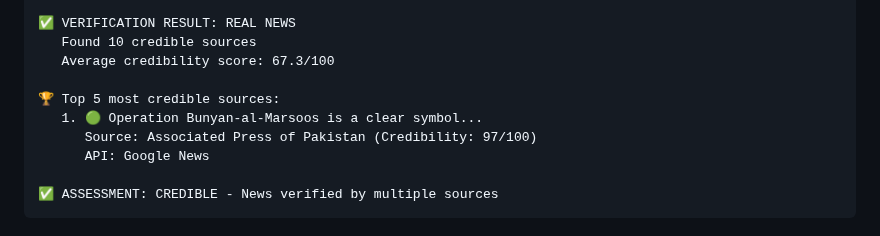
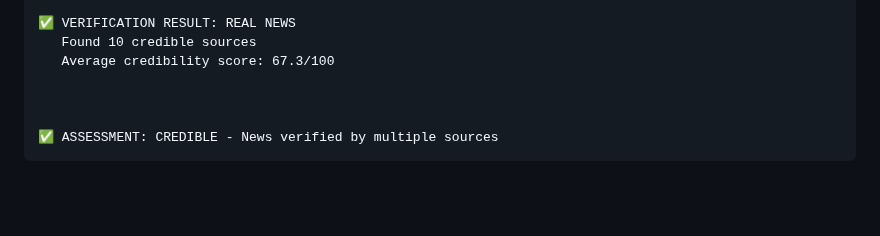
Before and after one commit to RPok18/fake, a Markdown page: README.md, the part around the change. Drawn GitHub-style; blank space fills up the shorter version.

````diff
--- a/README.md
+++ b/README.md
@@ -104,10 +104,7 @@ Enter news text: quit
    Found 10 credible sources
    Average credibility score: 67.3/100
 
-🏆 Top 5 most credible sources:
-   1. 🟢 Operation Bunyan-al-Marsoos is a clear symbol...
-      Source: Associated Press of Pakistan (Credibility: 97/100)
-      API: Google News
+
 
 ✅ ASSESSMENT: CREDIBLE - News verified by multiple sources
 ```
````
